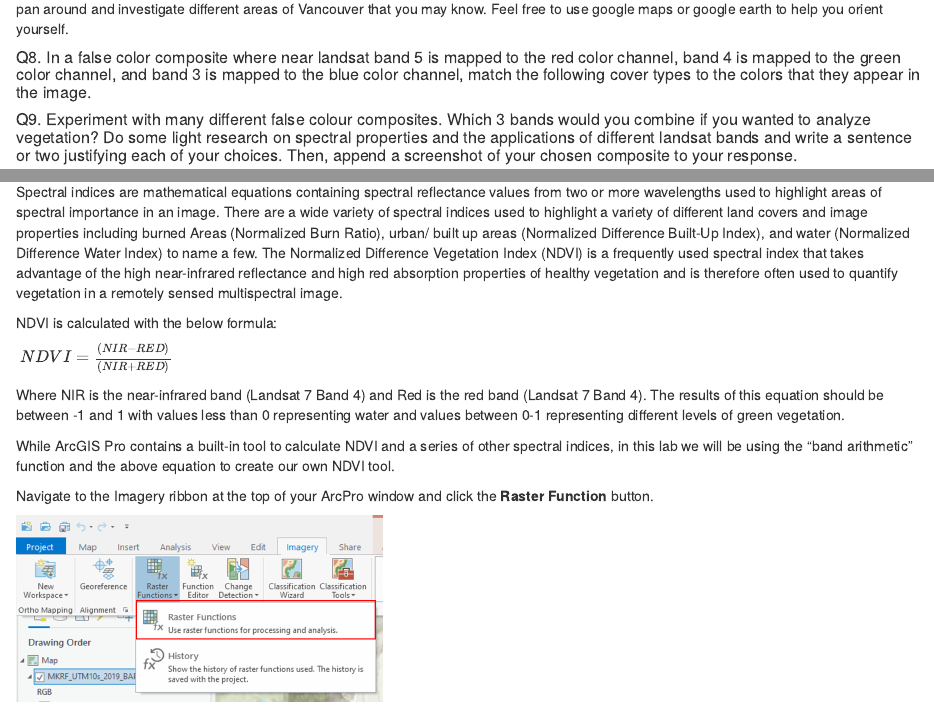
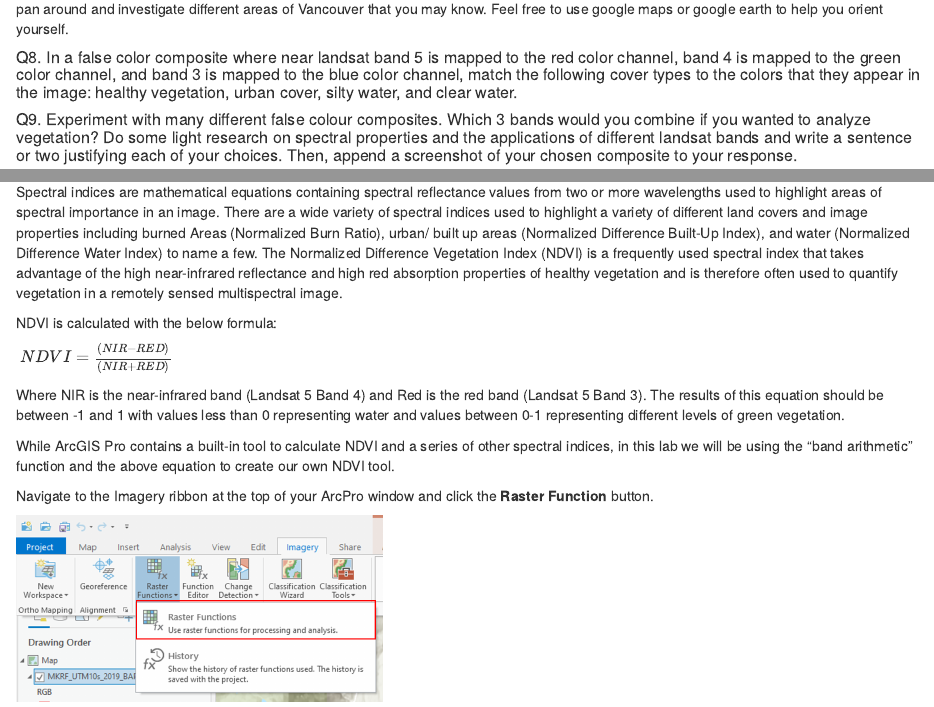
Before and after one commit to ubc-geomatics-community-of-practice/UFOR511-Geomatics-Principles-and-Applications, an R Markdown document (04-RS-imagery.Rmd): the page in a window 1100 px wide, from 6390 px down, and a second part further down, joined at a grey line. Rendered offline with R 4.5, knitr and Pandoc, with nearby package versions; drawn as R Markdown's standard HTML page in place of the format the file asks for.

Commit message:
fix some typos and build book

```diff
--- a/04-RS-imagery.Rmd
+++ b/04-RS-imagery.Rmd
@@ -185,7 +185,7 @@ You can experiment with different band combinations by visualizing different ban
 
 Right click the bands in the Contents pane, turn different layers on and off by clicking the check mark off and on in the IsVisible section. Zoom and pan around and investigate different areas of Vancouver that you may know. Feel free to use google maps or google earth to help you orient yourself.
 
-##### Q8. In a false color composite where near landsat band 5 is mapped to the red color channel, band 4 is mapped to the green color channel, and band 3 is mapped to the blue color channel, match the following cover types to the colors that they appear in the image. {.unnumbered}
+##### Q8. In a false color composite where near landsat band 5 is mapped to the red color channel, band 4 is mapped to the green color channel, and band 3 is mapped to the blue color channel, match the following cover types to the colors that they appear in the image: healthy vegetation, urban cover, silty water, and clear water. {.unnumbered}
 
 ##### Q9. Experiment with many different false colour composites. Which 3 bands would you combine if you wanted to analyze vegetation? Do some light research on spectral properties and the applications of different landsat bands and write a sentence or two justifying each of your choices. Then, append a screenshot of your chosen composite to your response. {.unnumbered}
 
@@ -231,7 +231,7 @@ NDVI is calculated with the below formula:
 
 $\ NDVI = \frac{(NIR - RED)}{(NIR+RED)}$
 
-Where NIR is the near-infrared band (Landsat 7 Band 4) and Red is the red band (Landsat 7 Band 4). The results of this equation should be between -1 and 1 with values less than 0 representing water and values between 0-1 representing different levels of green vegetation.
+Where NIR is the near-infrared band (Landsat 5 Band 4) and Red is the red band (Landsat 5 Band 3). The results of this equation should be between -1 and 1 with values less than 0 representing water and values between 0-1 representing different levels of green vegetation.
 
 While ArcGIS Pro contains a built-in tool to calculate NDVI and a series of other spectral indices, in this lab we will be using the “band arithmetic” function and the above equation to create our own NDVI tool.
 
```
Also changed, not shown: docs/search_index.json, 7 other files.
